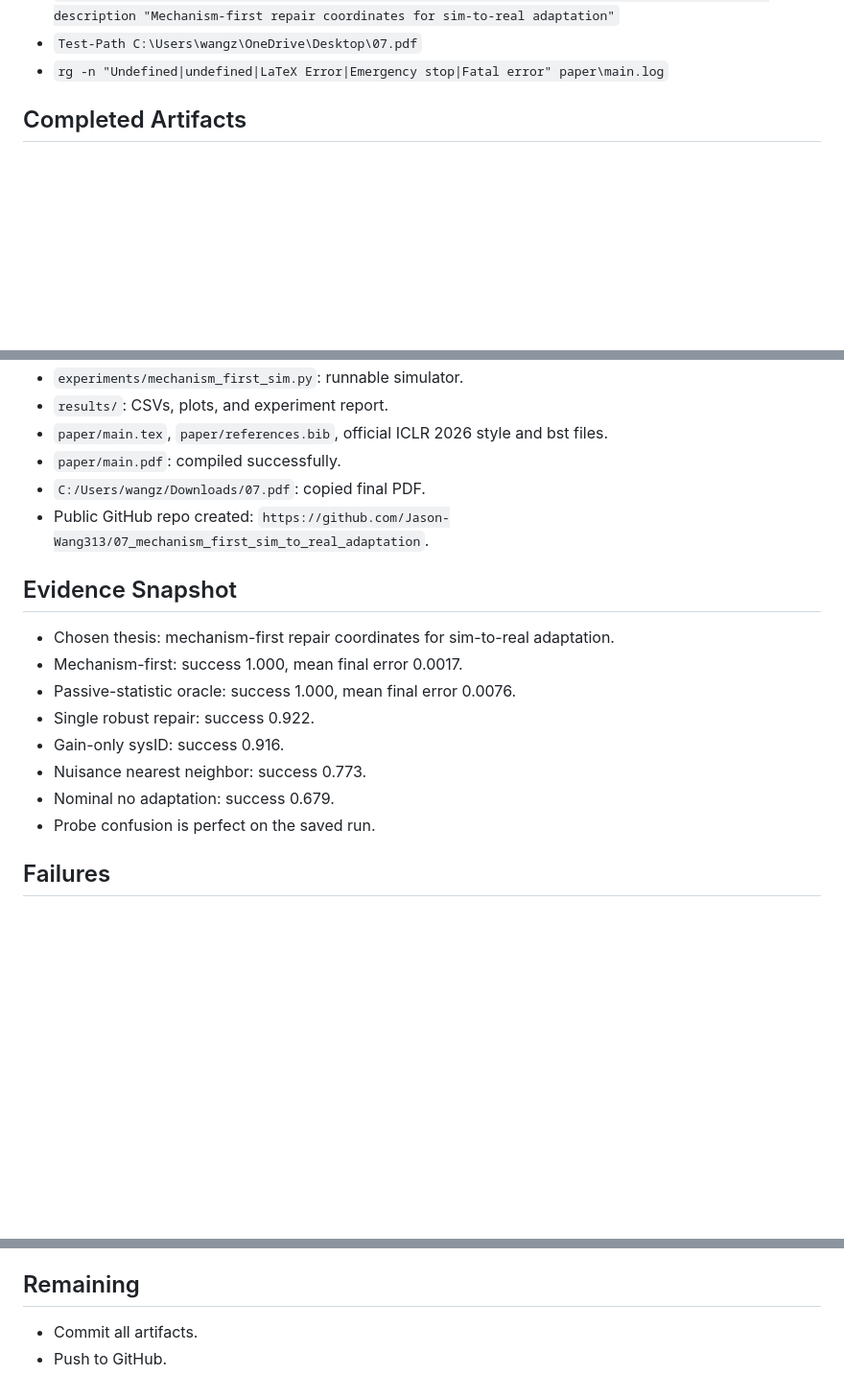
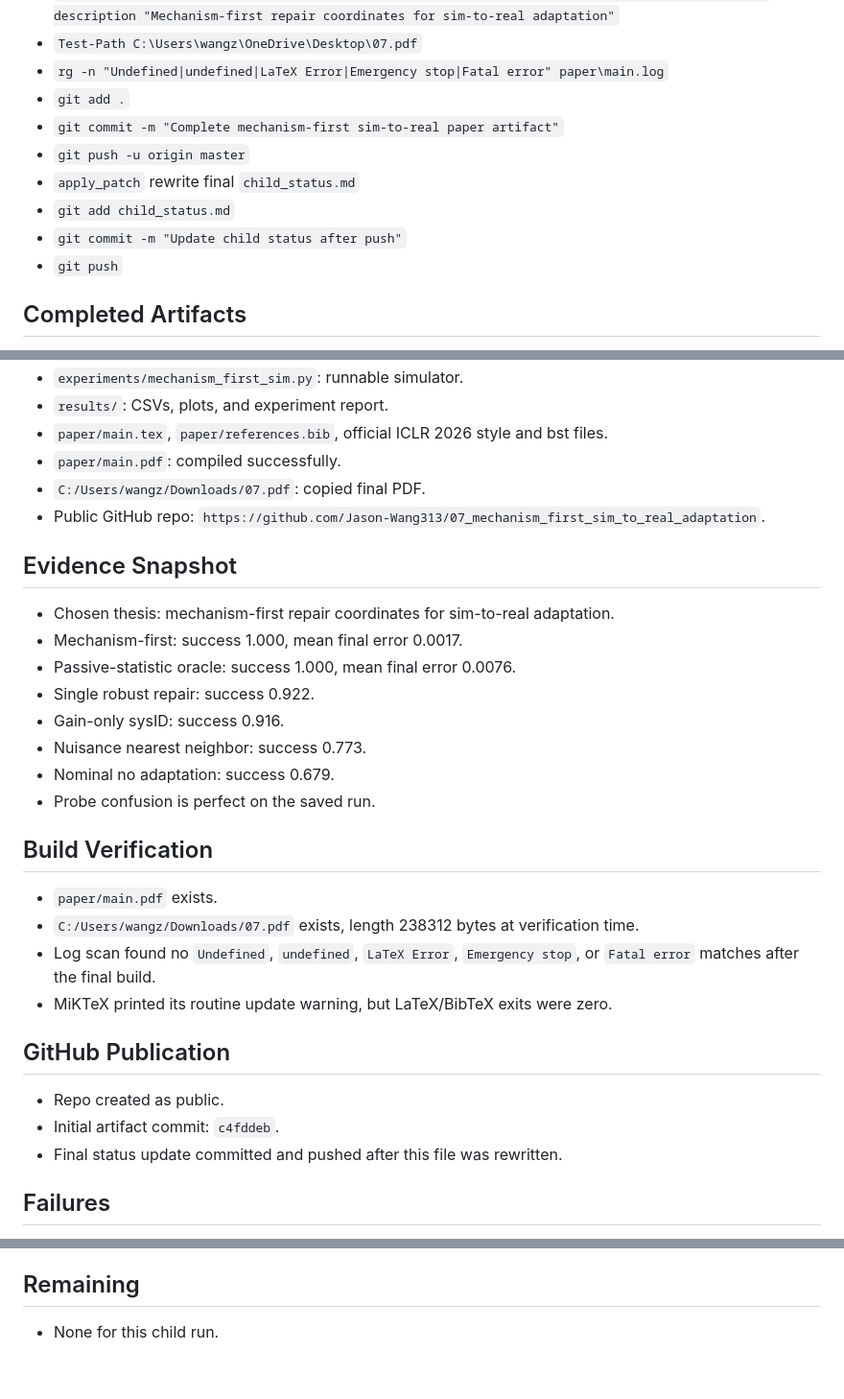
Before and after one commit to Jason-Wang313/07_mechanism_first_sim_to_real_adaptation, a Markdown page: child_status.md, 3 parts joined by grey strips. Shown: that part at 96% size. Rendered like a GitHub page; blank space fills up the shorter version.

Commit message:
Update child status after push

```diff
--- a/child_status.md
+++ b/child_status.md
@@ -42,6 +42,13 @@ Paper artifact complete locally; final verification passed; preparing git commit
 - `gh repo create 07_mechanism_first_sim_to_real_adaptation --public --source . --remote origin --description "Mechanism-first repair coordinates for sim-to-real adaptation"`
 - `Test-Path C:\Users\wangz\OneDrive\Desktop\07.pdf`
 - `rg -n "Undefined|undefined|LaTeX Error|Emergency stop|Fatal error" paper\main.log`
+- `git add .`
+- `git commit -m "Complete mechanism-first sim-to-real paper artifact"`
+- `git push -u origin master`
+- `apply_patch` rewrite final `child_status.md`
+- `git add child_status.md`
+- `git commit -m "Update child status after push"`
+- `git push`
 
 ## Completed Artifacts
 - `docs/related_work_matrix.csv`: 1500 rows.
@@ -53,7 +60,7 @@ Paper artifact complete locally; final verification passed; preparing git commit
 - `paper/main.tex`, `paper/references.bib`, official ICLR 2026 style and bst files.
 - `paper/main.pdf`: compiled successfully.
 - `C:/Users/wangz/Downloads/07.pdf`: copied final PDF.
-- Public GitHub repo created: `https://github.com/Jason-Wang313/07_mechanism_first_sim_to_real_adaptation`.
+- Public GitHub repo: `https://github.com/Jason-Wang313/07_mechanism_first_sim_to_real_adaptation`.
 
 ## Evidence Snapshot
 - Chosen thesis: mechanism-first repair coordinates for sim-to-real adaptation.
@@ -64,6 +71,17 @@ Paper artifact complete locally; final verification passed; preparing git commit
 - Nuisance nearest neighbor: success 0.773.
 - Nominal no adaptation: success 0.679.
 - Probe confusion is perfect on the saved run.
+
+## Build Verification
+- `paper/main.pdf` exists.
+- `C:/Users/wangz/Downloads/07.pdf` exists, length 238312 bytes at verification time.
+- Log scan found no `Undefined`, `undefined`, `LaTeX Error`, `Emergency stop`, or `Fatal error` matches after the final build.
+- MiKTeX printed its routine update warning, but LaTeX/BibTeX exits were zero.
+
+## GitHub Publication
+- Repo created as public.
+- Initial artifact commit: `c4fddeb`.
+- Final status update committed and pushed after this file was rewritten.
 
 ## Failures
 - No new attempt-3 failures.
@@ -77,5 +95,4 @@ Paper artifact complete locally; final verification passed; preparing git commit
 - Used direct `pdflatex`/`bibtex` passes with explicit timeouts and safe shell exits.
 
 ## Remaining
-- Commit all artifacts.
-- Push to GitHub.
+- None for this child run.
```
Also changed, not shown: other parts of child_status.md (+1 -1 lines).
